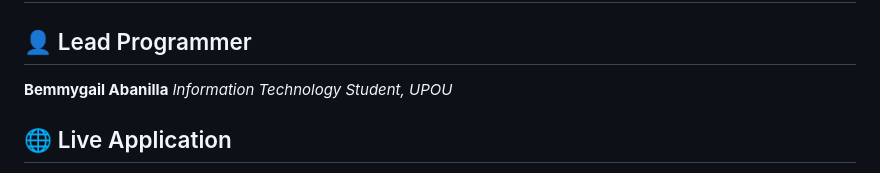
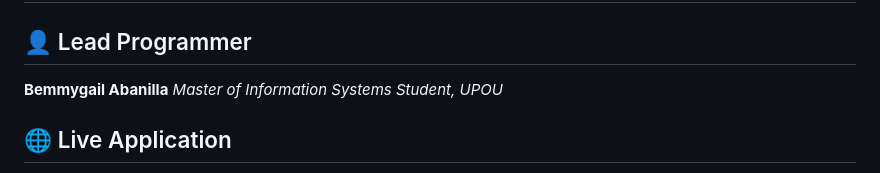
Before and after one commit to bsabanilla-UP/IS215-UPOU-Helpdesk, a Markdown page: README.md, the part around the change. Rendered like a GitHub page.

Commit message:
Update lead programmer's degree in README
Updated the title of the lead programmer to reflect the new degree.

```diff
--- a/README.md
+++ b/README.md
@@ -1,7 +1,7 @@
 # IS 215 Final Project: UPOU About Helpdesk
 
 ## 👤 Lead Programmer
-**Bemmygail Abanilla** *Information Technology Student, UPOU*
+**Bemmygail Abanilla** *Master of Information Systems Student, UPOU*
 
 ## 🌐 Live Application
 * **URL:** [https://project.bsabanilla.is215.upou.io](https://project.bsabanilla.is215.upou.io)
```
